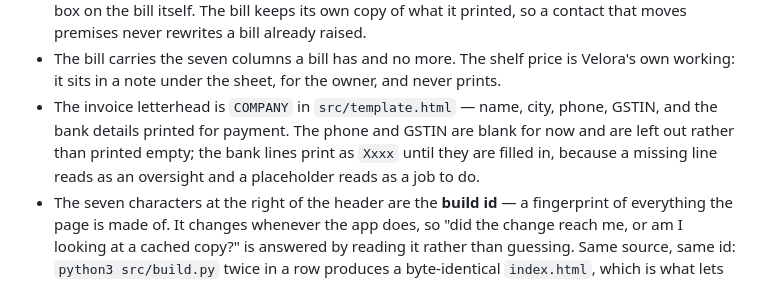
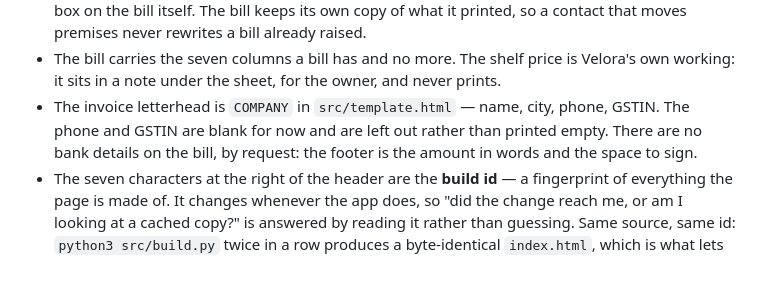
Before and after one commit to velorainnovations-collab/velora-fresh-, a Markdown page: README.md, the part around the change. Rendered like a GitHub page.

Commit message:
README: the bill's footer has no bank block
Co-Authored-By: Claude Opus 5 <noreply@anthropic.com>
Claude-Session: https://claude.ai/code/session_01ME6WAwPZq4YmduzFRU6UA7

```diff
--- a/README.md
+++ b/README.md
@@ -135,10 +135,9 @@ afterwards never re-prices a bill that has already been raised.
   Velora's own working: it sits in a note under the sheet, for the owner, and never
   prints.
 * The invoice letterhead is `COMPANY` in `src/template.html` — name, city, phone,
-  GSTIN, and the bank details printed for payment. The phone and GSTIN are blank
-  for now and are left out rather than printed empty; the bank lines print as
-  `Xxxx` until they are filled in, because a missing line reads as an oversight
-  and a placeholder reads as a job to do.
+  GSTIN. The phone and GSTIN are blank for now and are left out rather than
+  printed empty. There are no bank details on the bill, by request: the footer is
+  the amount in words and the space to sign.
 * The seven characters at the right of the header are the **build id** — a
   fingerprint of everything the page is made of. It changes whenever the app does,
   so "did the change reach me, or am I looking at a cached copy?" is answered by
```
